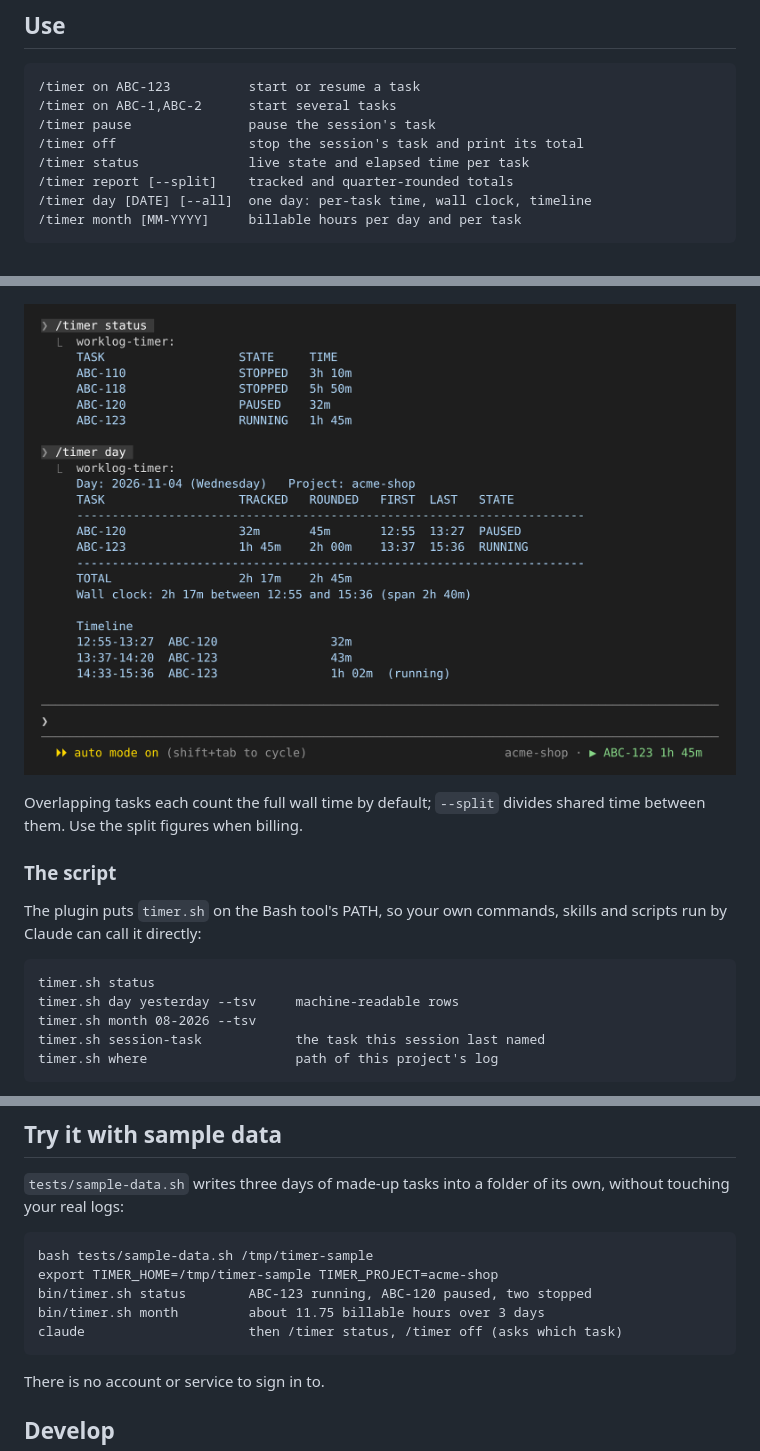
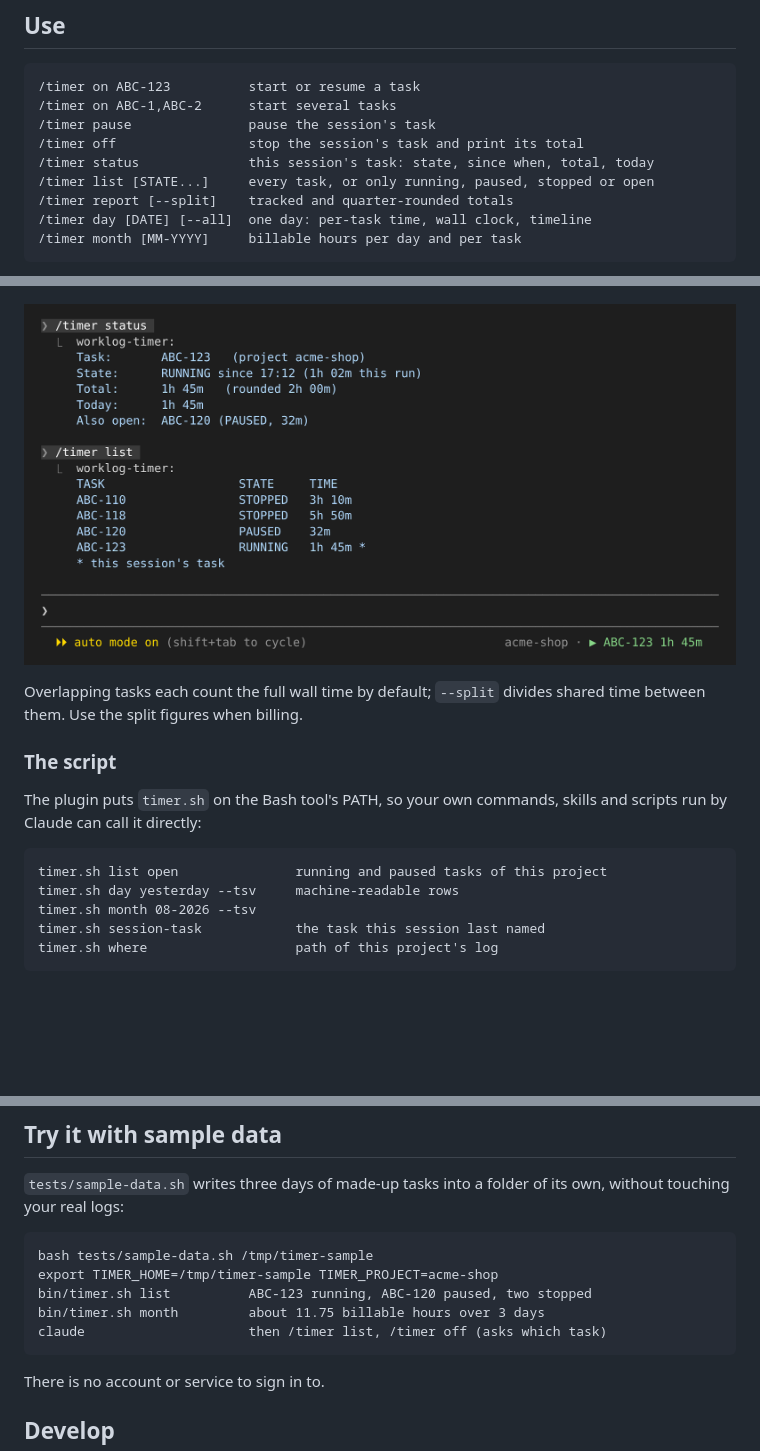
Before and after one commit to jfeid/claude-timer, a Markdown page: README.md, 3 parts joined by grey strips. Rendered like a GitHub page; pictures changed too: docs/session.png; blank space fills up the shorter version.

````diff
--- a/README.md
+++ b/README.md
@@ -37,7 +37,8 @@ Upgrading from version 0.2, when the plugin was named `timer`: run
 /timer on ABC-1,ABC-2      start several tasks
 /timer pause               pause the session's task
 /timer off                 stop the session's task and print its total
-/timer status              live state and elapsed time per task
+/timer status              this session's task: state, since when, total, today
+/timer list [STATE...]     every task, or only running, paused, stopped or open
 /timer report [--split]    tracked and quarter-rounded totals
 /timer day [DATE] [--all]  one day: per-task time, wall clock, timeline
 /timer month [MM-YYYY]     billable hours per day and per task
@@ -67,7 +68,7 @@ The plugin puts `timer.sh` on the Bash tool's PATH, so your own commands,
 skills and scripts run by Claude can call it directly:
 
 ```
-timer.sh status
+timer.sh list open               running and paused tasks of this project
 timer.sh day yesterday --tsv     machine-readable rows
 timer.sh month 08-2026 --tsv
 timer.sh session-task            the task this session last named
@@ -184,9 +185,9 @@ its own, without touching your real logs:
 ```
 bash tests/sample-data.sh /tmp/timer-sample
 export TIMER_HOME=/tmp/timer-sample TIMER_PROJECT=acme-shop
-bin/timer.sh status        ABC-123 running, ABC-120 paused, two stopped
+bin/timer.sh list          ABC-123 running, ABC-120 paused, two stopped
 bin/timer.sh month         about 11.75 billable hours over 3 days
-claude                     then /timer status, /timer off (asks which task)
+claude                     then /timer list, /timer off (asks which task)
 ```
 
 There is no account or service to sign in to.
````
Also changed, not shown: other parts of README.md (+1 -1 lines), skills/work-timer/SKILL.md (+6 -4 lines), 5 other files.
